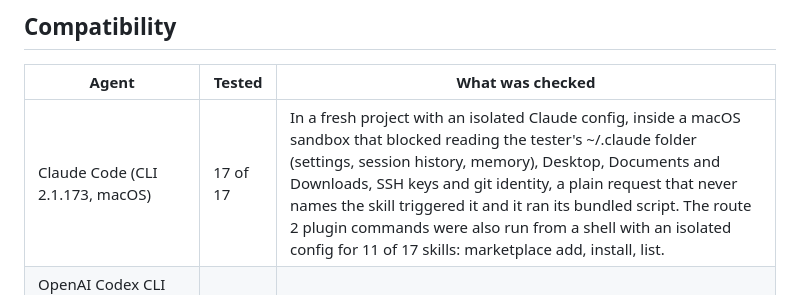
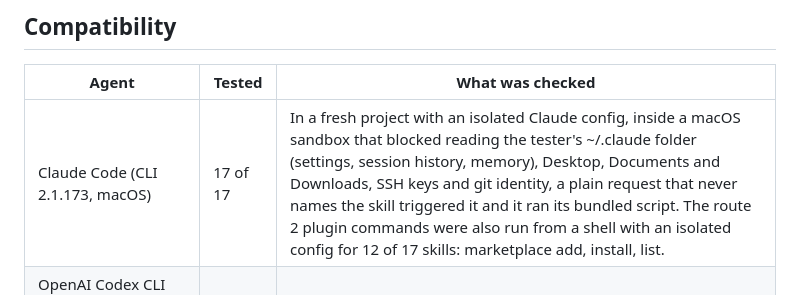
Before and after one commit to NickkkLian/nickkk-skills, a Markdown page: README.md, the part around the change. Drawn GitHub-style.

Commit message:
README: the install routes checked after nk-model went public

```diff
--- a/README.md
+++ b/README.md
@@ -109,7 +109,7 @@ Every skill's own README repeats these steps with its own name.
 
 | Agent | Tested | What was checked |
 |---|---|---|
-| Claude Code (CLI 2.1.173, macOS) | 17 of 17 | In a fresh project with an isolated Claude config, inside a macOS sandbox that blocked reading the tester's ~/.claude folder (settings, session history, memory), Desktop, Documents and Downloads, SSH keys and git identity, a plain request that never names the skill triggered it and it ran its bundled script. The route 2 plugin commands were also run from a shell with an isolated config for 11 of 17 skills: marketplace add, install, list. |
+| Claude Code (CLI 2.1.173, macOS) | 17 of 17 | In a fresh project with an isolated Claude config, inside a macOS sandbox that blocked reading the tester's ~/.claude folder (settings, session history, memory), Desktop, Documents and Downloads, SSH keys and git identity, a plain request that never names the skill triggered it and it ran its bundled script. The route 2 plugin commands were also run from a shell with an isolated config for 12 of 17 skills: marketplace add, install, list. |
 | OpenAI Codex CLI (13 on 0.154.0-alpha.6.2, 4 on 0.155.0-alpha.9.2; gpt-5.6-sol, low reasoning, macOS) | 17 of 17 | 17 of 17 skills: a plain request that never names the skill triggered it and it ran its bundled script. 15 are a plain yes. Partly: nk-git-guardrail-hook, nk-deck (see its README for why). |
 | Cursor, Gemini CLI | no | Not tested. Their documentation says both read `~/.agents/skills`, the folder route 4 clones into; Gemini CLI asks before it activates a skill. |
 
```
